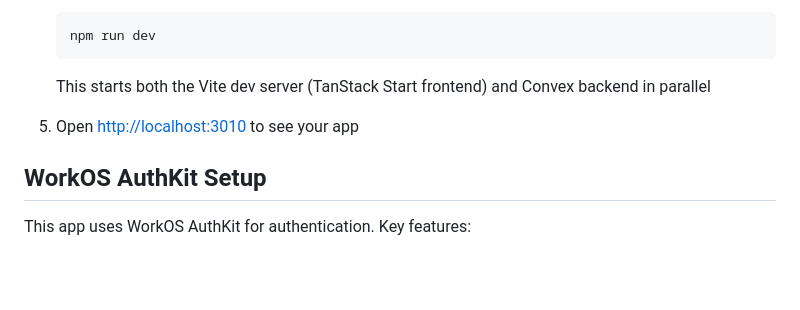
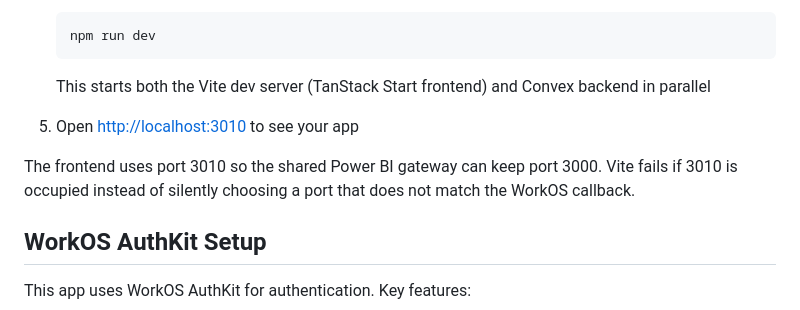
Before and after one commit to jackwynne/finance-tracking, a Markdown page: README.md, the part around the change. GitHub-like rendering; blank space fills up the shorter version.

```diff
--- a/README.md
+++ b/README.md
@@ -72,6 +72,8 @@ Set up your environment variables:
 
 5. Open [http://localhost:3010](http://localhost:3010) to see your app
 
+The frontend uses port 3010 so the shared Power BI gateway can keep port 3000. Vite fails if 3010 is occupied instead of silently choosing a port that does not match the WorkOS callback.
+
 ## WorkOS AuthKit Setup
 
 This app uses WorkOS AuthKit for authentication. Key features:
```
Also changed, not shown: docs/improvement-plan.md (+38 -20 lines).
